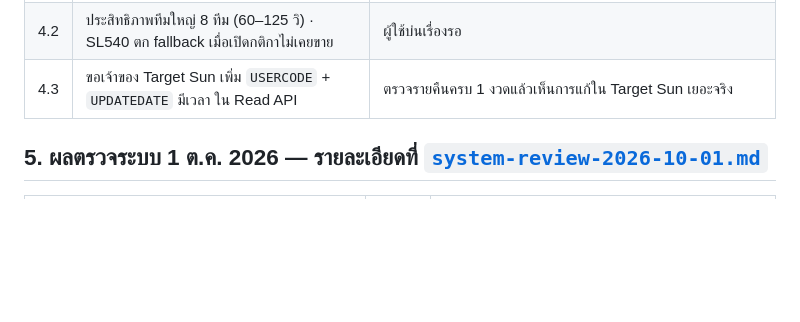
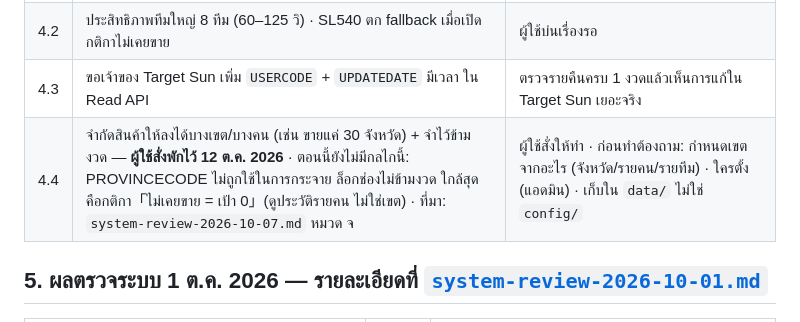
Before and after one commit to jintanabp/allocation_target, a Markdown page: docs/OPEN_ITEMS.md, the part around the change. Drawn GitHub-style; blank space fills up the shorter version.

Commit message:
OPEN_ITEMS 4.4: จำกัดสินค้าให้บางเขต — ผู้ใช้สั่งพักไว้
Co-Authored-By: Claude Opus 5.5 <noreply@anthropic.com>

```diff
--- a/docs/OPEN_ITEMS.md
+++ b/docs/OPEN_ITEMS.md
@@ -57,6 +57,7 @@
 | 4.1 | F5 คำแนะนำจากพฤติกรรม | ข้อมูลตรวจรายคืน + `client_edit_round` + รายงานการแก้มือ ครบ ≥ 1 งวด · ข้อที่เปลี่ยนตัวเลขต้องผ่านการอนุมัติ |
 | 4.2 | ประสิทธิภาพทีมใหญ่ 8 ทีม (60–125 วิ) · SL540 ตก fallback เมื่อเปิดกติกาไม่เคยขาย | ผู้ใช้บ่นเรื่องรอ |
 | 4.3 | ขอเจ้าของ Target Sun เพิ่ม `USERCODE` + `UPDATEDATE` มีเวลา ใน Read API | ตรวจรายคืนครบ 1 งวดแล้วเห็นการแก้ใน Target Sun เยอะจริง |
+| 4.4 | จำกัดสินค้าให้ลงได้บางเขต/บางคน (เช่น ขายแค่ 30 จังหวัด) + จำไว้ข้ามงวด — **ผู้ใช้สั่งพักไว้ 12 ต.ค. 2026** · ตอนนี้ยังไม่มีกลไกนี้: PROVINCECODE ไม่ถูกใช้ในการกระจาย ล็อกช่องไม่ข้ามงวด ใกล้สุดคือกติกา「ไม่เคยขาย = เป้า 0」(ดูประวัติรายคน ไม่ใช่เขต) · ที่มา: `system-review-2026-10-07.md` หมวด จ | ผู้ใช้สั่งให้ทำ · ก่อนทำต้องถาม: กำหนดเขตจากอะไร (จังหวัด/รายคน/รายทีม) · ใครตั้ง (แอดมิน) · เก็บใน `data/` ไม่ใช่ `config/` |
 
 ## 5. ผลตรวจระบบ 1 ต.ค. 2026 — รายละเอียดที่ [`system-review-2026-10-01.md`](system-review-2026-10-01.md)
 
```
